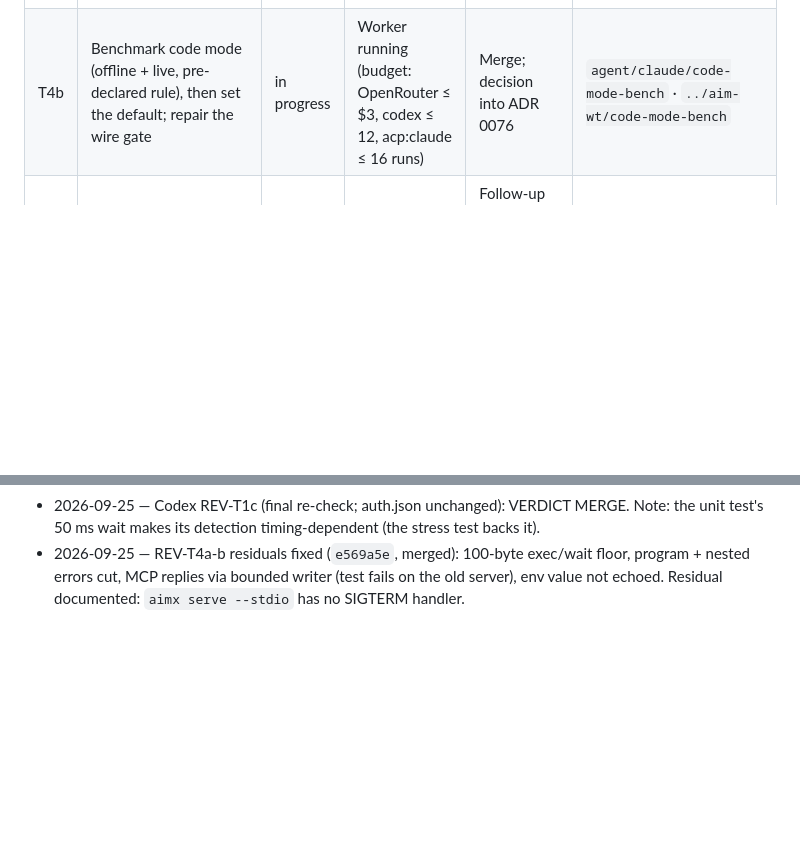
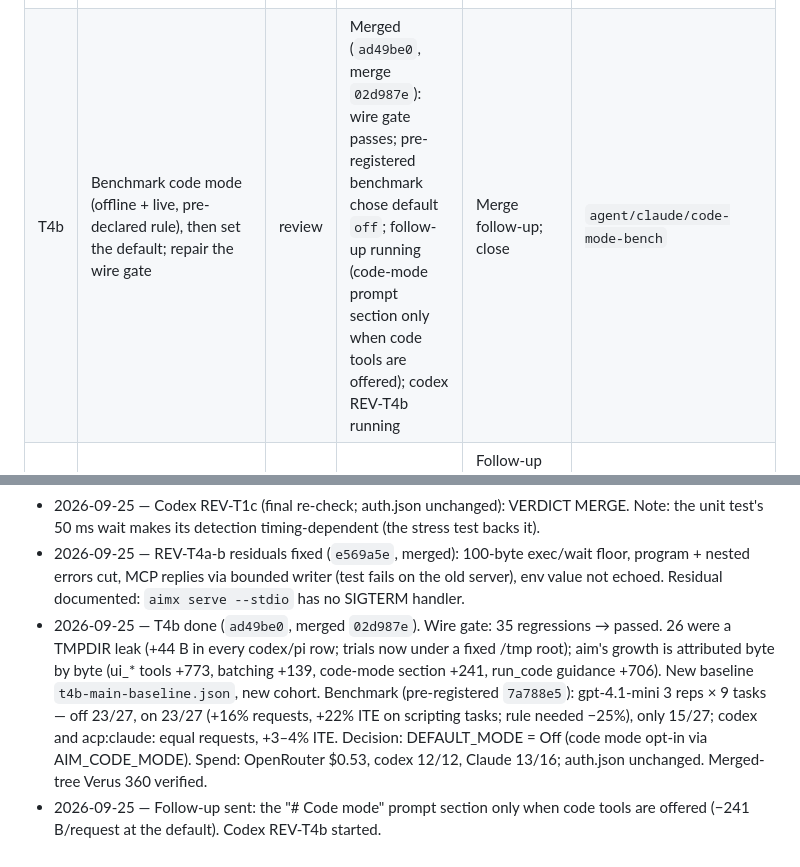
Before and after one commit to thehumanworks/aim, a Markdown page: docs/tasks.md, 2 parts joined by grey strips. Drawn GitHub-style; blank space fills up the shorter version.

Commit message:
docs: task register — T4b merged, default off
Co-Authored-By: Claude Opus 5.5 <noreply@anthropic.com>
Claude-Session: https://claude.ai/code/session_01MUnBnsUKpNBnMP5K8zogSq

```diff
--- a/docs/tasks.md
+++ b/docs/tasks.md
@@ -26,7 +26,7 @@ client still builds.
 | T2 | `/clear` clears the chat and starts fresh | done | Merged with T1 (transcript, inline rows, row cache, screen + scrollback best effort, new session) | With T1 | with T1 |
 | T3 | Parallel tools: batching guidance in prompts, `readOnlyHint` on aimx MCP, end-to-end concurrency tests, FIX16 cell scheduler moved to the kernel with proofs | done | Merged incl. REV-T3 B1 fix (`bd418ae`): rendezvous tests; forced serialization fails them | Optional codex re-check of the fix | `agent/claude/parallel-tools` · `../aim-wt/parallel-tools` |
 | T4a | `AIM_CODE_MODE` (off/on/only): verified decision, native sessions, `aim mcp`, code-mode MCP proxy in front of aimx for `acp:claude`, typed declarations + `Promise.all` in the code tool (ADR 0076) | done | Merged incl. REV-T4a and REV-T4a-b fixes (`e569a5e`) | Residual in ADR 0076: aimx needs a SIGTERM handler (orphan shells if it ignores close) | `agent/claude/code-mode` · `../aim-wt/code-mode` |
-| T4b | Benchmark code mode (offline + live, pre-declared rule), then set the default; repair the wire gate | in progress | Worker running (budget: OpenRouter ≤ $3, codex ≤ 12, acp:claude ≤ 16 runs) | Merge; decision into ADR 0076 | `agent/claude/code-mode-bench` · `../aim-wt/code-mode-bench` |
+| T4b | Benchmark code mode (offline + live, pre-declared rule), then set the default; repair the wire gate | review | Merged (`ad49be0`, merge `02d987e`): wire gate passes; pre-registered benchmark chose default `off`; follow-up running (code-mode prompt section only when code tools are offered); codex REV-T4b running | Merge follow-up; close | `agent/claude/code-mode-bench` |
 | T5 | ACP Claude: selecting Opus (and any model) works — verified model-id resolution (ADR 0075) | done | Merged incl. REV-T5 fixes (`c4a1b35`); codex re-check: MERGE | Follow-up (not in this batch): adapter resets mode/effort on model switch | `agent/claude/acp-models` · `../aim-wt/acp-models` |
 | T6 | Verus proofs for the decision logic (done inside T1, T3, T4a, T5) | todo | — | Check each worker's `mise run verify` | — |
 | T7 | Merge worker branches, full gate + verify, cross-model review, push, PR | todo | — | — | integration branch |
@@ -140,3 +140,13 @@ client still builds.
   the invalid-value warning echoes the whole env value. Sent back to the T4a worker.
 - 2026-09-25 — Codex REV-T1c (final re-check; auth.json unchanged): VERDICT MERGE. Note: the unit test's 50 ms wait makes its detection timing-dependent (the stress test backs it).
 - 2026-09-25 — REV-T4a-b residuals fixed (`e569a5e`, merged): 100-byte exec/wait floor, program + nested errors cut, MCP replies via bounded writer (test fails on the old server), env value not echoed. Residual documented: `aimx serve --stdio` has no SIGTERM handler.
+- 2026-09-25 — T4b done (`ad49be0`, merged `02d987e`). Wire gate: 35 regressions → passed. 26 were a
+  TMPDIR leak (+44 B in every codex/pi row; trials now under a fixed /tmp root); aim's growth is
+  attributed byte by byte (ui_* tools +773, batching +139, code-mode section +241, run_code
+  guidance +706). New baseline `t4b-main-baseline.json`, new cohort. Benchmark (pre-registered
+  `7a788e5`): gpt-4.1-mini 3 reps × 9 tasks — off 23/27, on 23/27 (+16% requests, +22% ITE on
+  scripting tasks; rule needed −25%), only 15/27; codex and acp:claude: equal requests, +3–4% ITE.
+  Decision: DEFAULT_MODE = Off (code mode opt-in via AIM_CODE_MODE). Spend: OpenRouter $0.53,
+  codex 12/12, Claude 13/16; auth.json unchanged. Merged-tree Verus 360 verified.
+- 2026-09-25 — Follow-up sent: the "# Code mode" prompt section only when code tools are offered
+  (−241 B/request at the default). Codex REV-T4b started.
```
